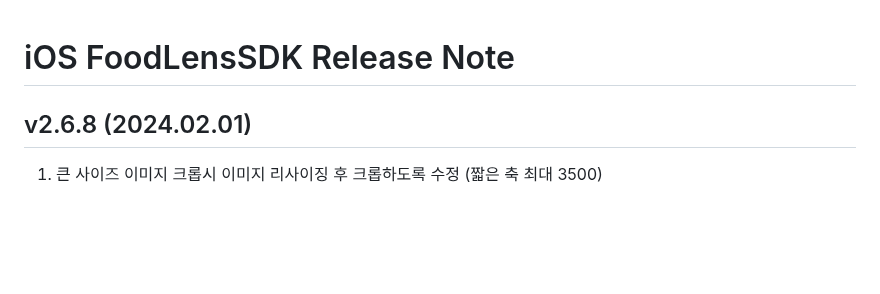
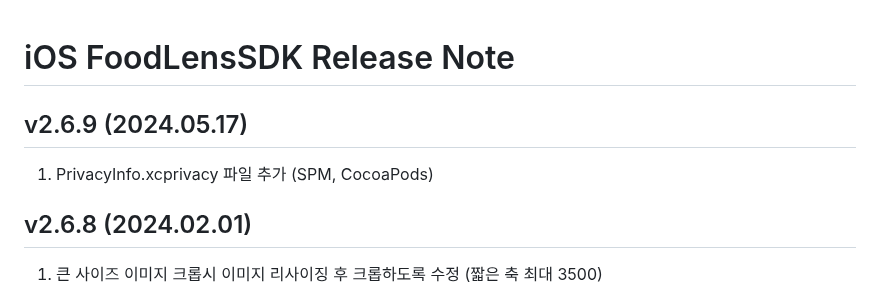
Before and after one commit to doinglab/FoodLensSDK, a Markdown page: IOS/ReleaseNote.md, the part around the change. Drawn GitHub-style; blank space fills up the shorter version.

```diff
--- a/IOS/ReleaseNote.md
+++ b/IOS/ReleaseNote.md
@@ -1,4 +1,7 @@
 # iOS FoodLensSDK Release Note
+
+## v2.6.9 (2024.05.17)
+1. PrivacyInfo.xcprivacy 파일 추가 (SPM, CocoaPods)
 
 ## v2.6.8 (2024.02.01)
 1. 큰 사이즈 이미지 크롭시 이미지 리사이징 후 크롭하도록 수정 (짧은 축 최대 3500)
```
